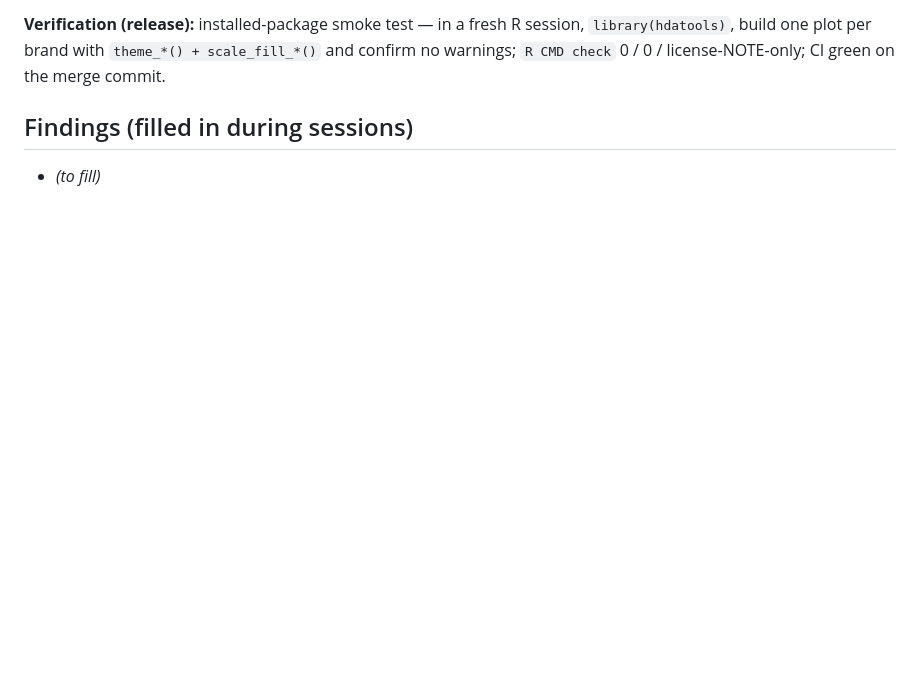
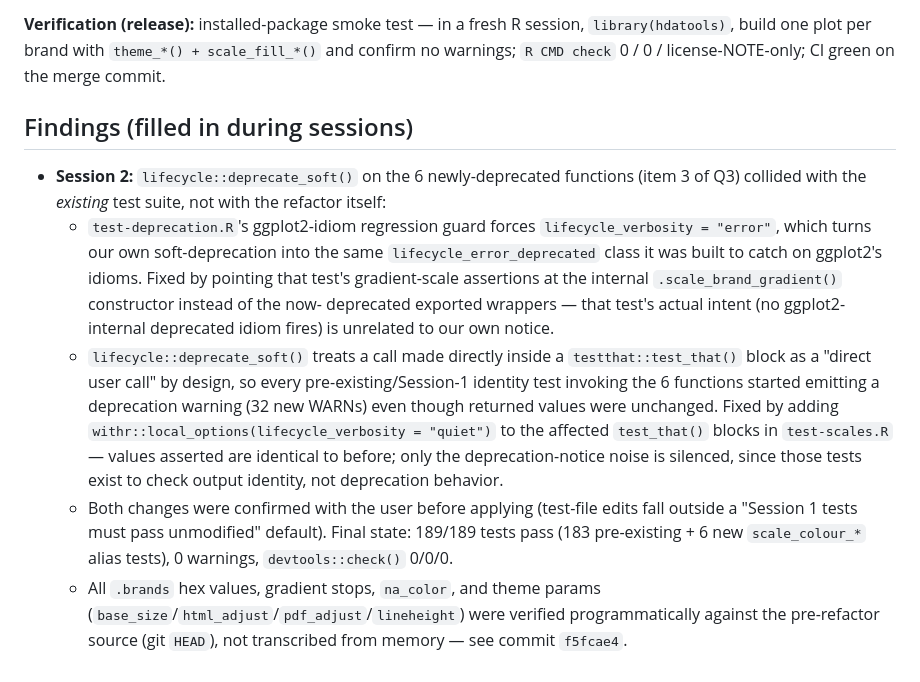
Before and after one commit to hdadvisors/hdatools, a Markdown page: plans/phase-1-consolidation-0.3.0.md, the part around the change. Rendered like a GitHub page; blank space fills up the shorter version.

Commit message:
Record Session 2 findings on lifecycle deprecation test fallout

```diff
--- a/plans/phase-1-consolidation-0.3.0.md
+++ b/plans/phase-1-consolidation-0.3.0.md
@@ -130,4 +130,30 @@ license-NOTE-only; CI green on the merge commit.
 
 ## Findings (filled in during sessions)
 
-- *(to fill)*
+- **Session 2:** `lifecycle::deprecate_soft()` on the 6 newly-deprecated
+  functions (item 3 of Q3) collided with the *existing* test suite, not with
+  the refactor itself:
+  - `test-deprecation.R`'s ggplot2-idiom regression guard forces
+    `lifecycle_verbosity = "error"`, which turns our own soft-deprecation into
+    the same `lifecycle_error_deprecated` class it was built to catch on
+    ggplot2's idioms. Fixed by pointing that test's gradient-scale assertions
+    at the internal `.scale_brand_gradient()` constructor instead of the now-
+    deprecated exported wrappers — that test's actual intent (no
+    ggplot2-internal deprecated idiom fires) is unrelated to our own notice.
+  - `lifecycle::deprecate_soft()` treats a call made directly inside a
+    `testthat::test_that()` block as a "direct user call" by design, so every
+    pre-existing/Session-1 identity test invoking the 6 functions started
+    emitting a deprecation warning (32 new WARNs) even though returned values
+    were unchanged. Fixed by adding `withr::local_options(lifecycle_verbosity
+    = "quiet")` to the affected `test_that()` blocks in `test-scales.R` —
+    values asserted are identical to before; only the deprecation-notice noise
+    is silenced, since those tests exist to check output identity, not
+    deprecation behavior.
+  - Both changes were confirmed with the user before applying (test-file
+    edits fall outside a "Session 1 tests must pass unmodified" default).
+    Final state: 189/189 tests pass (183 pre-existing + 6 new
+    `scale_colour_*` alias tests), 0 warnings, `devtools::check()` 0/0/0.
+  - All `.brands` hex values, gradient stops, `na_color`, and theme params
+    (`base_size`/`html_adjust`/`pdf_adjust`/`lineheight`) were verified
+    programmatically against the pre-refactor source (git `HEAD`), not
+    transcribed from memory — see commit `f5fcae4`.
```
